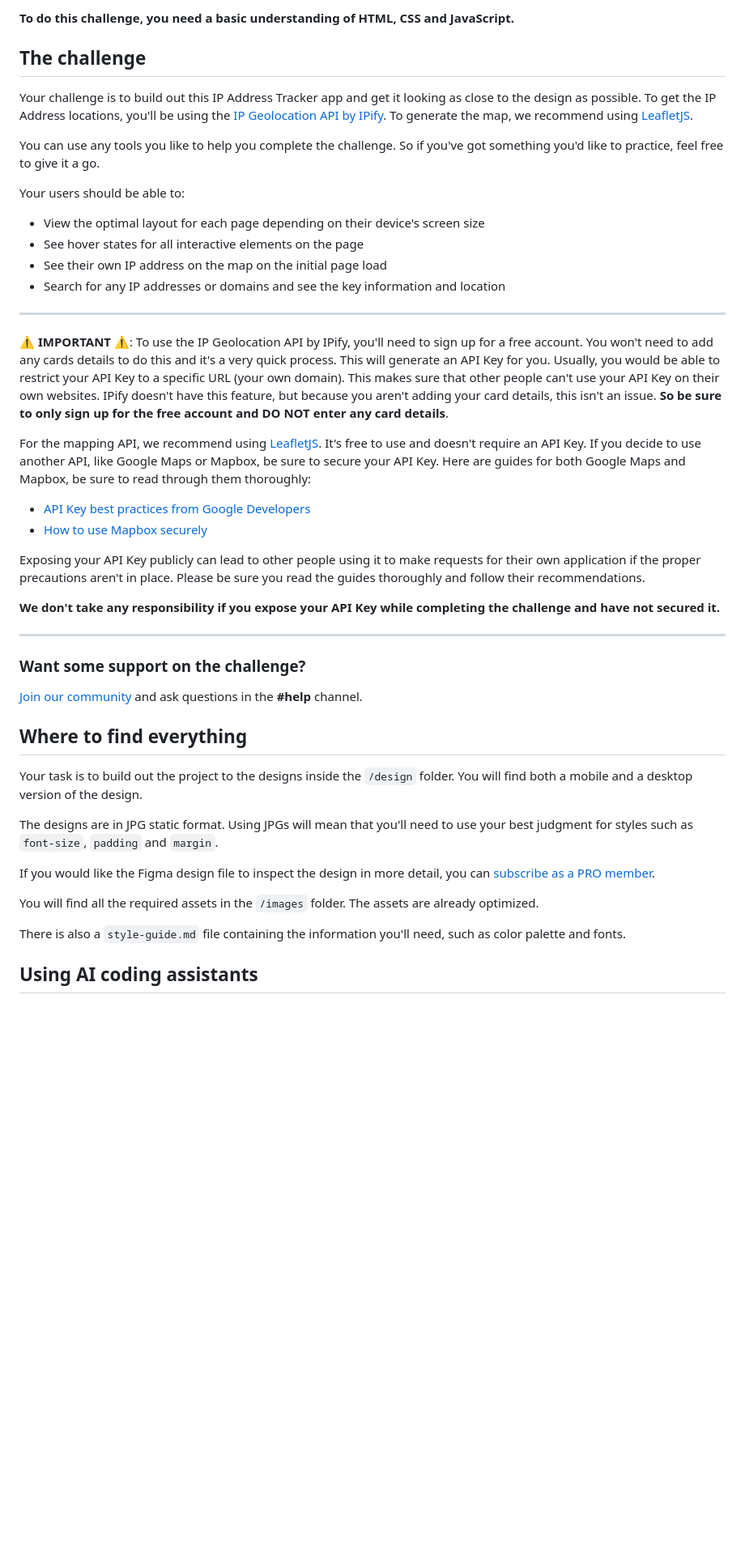
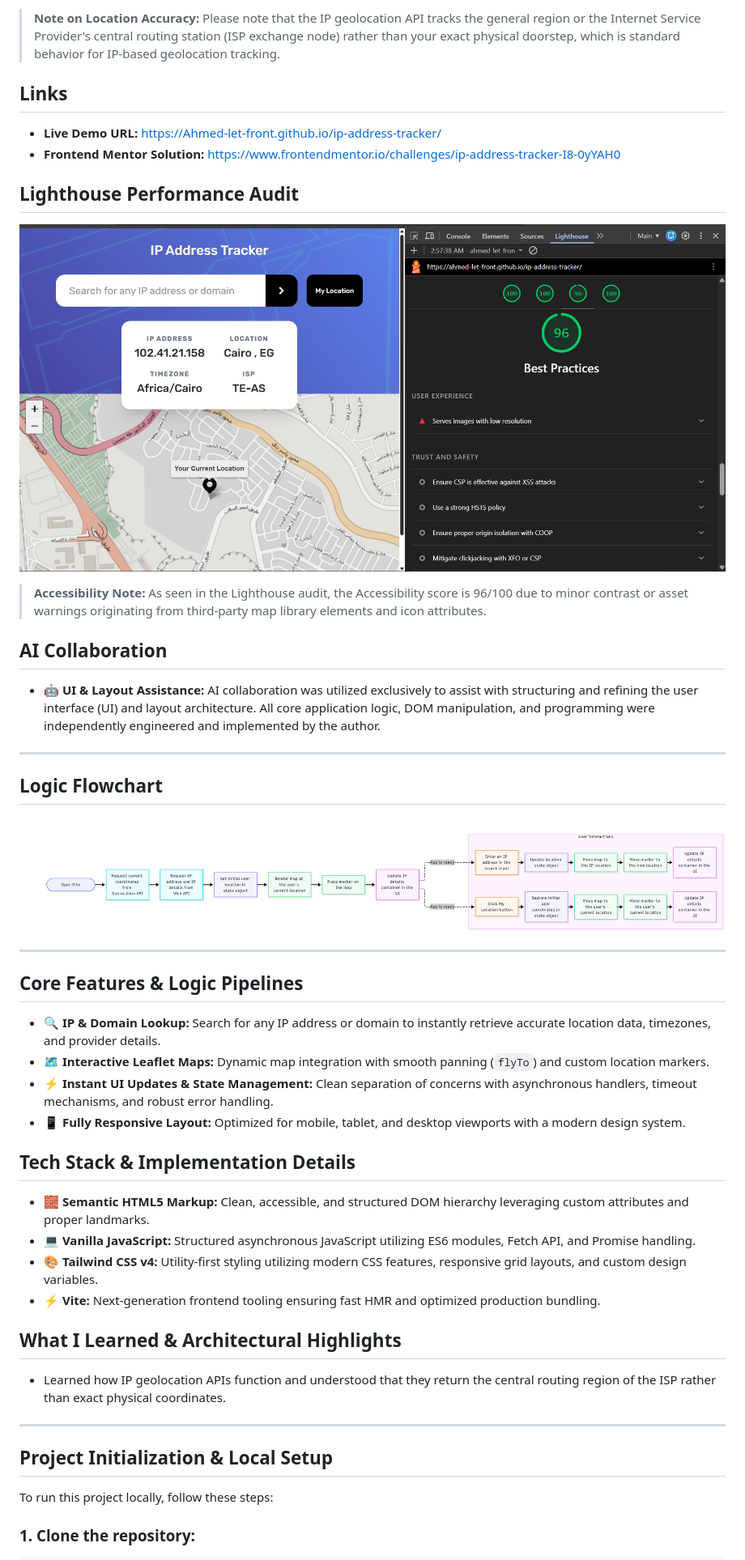
Before and after one commit to Ahmed-let-front/ip-address-tracker, a Markdown page: README.md, the part around one of its changes. Shown at 81% size. Rendered like a GitHub page; pictures changed too: public/flowchart.png (added), public/lighthouse.png (added); blank space fills up the shorter version.

Commit message:
docs(readme): update README with custom documentation and project insights

```diff
--- a/README.md
+++ b/README.md
@@ -10,49 +10,51 @@ Thanks for checking out this front-end coding challenge.
 
-**To do this challenge, you need a basic understanding of HTML, CSS and JavaScript.**
+> **Note on Location Accuracy:** Please note that the IP geolocation API tracks the general region or the Internet Service Provider's central routing station (ISP exchange node) rather than your exact physical doorstep, which is standard behavior for IP-based geolocation tracking.
 
-## The challenge
+## Links
 
-Your challenge is to build out this IP Address Tracker app and get it looking as close to the design as possible. To get the IP Address locations, you'll be using the [IP Geolocation API by IPify](https://geo.ipify.org/). To generate the map, we recommend using [LeafletJS](https://leafletjs.com/).
+- **Live Demo URL:** [https://Ahmed-let-front.github.io/ip-address-tracker/](https://Ahmed-let-front.github.io/ip-address-tracker/)
+- **Frontend Mentor Solution:** [https://www.frontendmentor.io/challenges/ip-address-tracker-I8-0yYAH0](https://www.frontendmentor.io/challenges/ip-address-tracker-I8-0yYAH0)
 
-You can use any tools you like to help you complete the challenge. So if you've got something you'd like to practice, feel free to give it a go.
+## Lighthouse Performance Audit
 
-Your users should be able to:
+![Lighthouse Score](public/lighthouse.png)
 
-- View the optimal layout for each page depending on their device's screen size
-- See hover states for all interactive elements on the page
-- See their own IP address on the map on the initial page load
-- Search for any IP addresses or domains and see the key information and location
+> **Accessibility Note:** As seen in the Lighthouse audit, the Accessibility score is 96/100 due to minor contrast or asset warnings originating from third-party map library elements and icon attributes.
+
+## AI Collaboration
+
+- 🤖 **UI & Layout Assistance:** AI collaboration was utilized exclusively to assist with structuring and refining the user interface (UI) and layout architecture. All core application logic, DOM manipulation, and programming were independently engineered and implemented by the author.
 
 ---
 
-⚠️ **IMPORTANT** ⚠️: To use the IP Geolocation API by IPify, you'll need to sign up for a free account. You won't need to add any cards details to do this and it's a very quick process. This will generate an API Key for you. Usually, you would be able to restrict your API Key to a specific URL (your own domain). This makes sure that other people can't use your API Key on their own websites. IPify doesn't have this feature, but because you aren't adding your card details, this isn't an issue. **So be sure to only sign up for the free account and DO NOT enter any card details**.
+## Logic Flowchart
 
-For the mapping API, we recommend using [LeafletJS](https://leafletjs.com/). It's free to use and doesn't require an API Key. If you decide to use another API, like Google Maps or Mapbox, be sure to secure your API Key. Here are guides for both Google Maps and Mapbox, be sure to read through them thoroughly:
-
-- [API Key best practices from Google Developers](https://developers.google.com/maps/api-key-best-practices)
-- [How to use Mapbox securely](https://docs.mapbox.com/help/troubleshooting/how-to-use-mapbox-securely/)
-
-Exposing your API Key publicly can lead to other people using it to make requests for their own application if the proper precautions aren't in place. Please be sure you read the guides thoroughly and follow their recommendations.
-
-**We don't take any responsibility if you expose your API Key while completing the challenge and have not secured it.**
+![flowchart](public/flowchart.png)
 
 ---
 
-### Want some support on the challenge?
+## Core Features & Logic Pipelines
 
-[Join our community](https://www.frontendmentor.io/community) and ask questions in the **#help** channel.
+- 🔍 **IP & Domain Lookup:** Search for any IP address or domain to instantly retrieve accurate location data, timezones, and provider details.
+- 🗺️ **Interactive Leaflet Maps:** Dynamic map integration with smooth panning (`flyTo`) and custom location markers.
+- ⚡ **Instant UI Updates & State Management:** Clean separation of concerns with asynchronous handlers, timeout mechanisms, and robust error handling.
+- 📱 **Fully Responsive Layout:** Optimized for mobile, tablet, and desktop viewports with a modern design system.
 
-## Where to find everything
+## Tech Stack & Implementation Details
 
-Your task is to build out the project to the designs inside the `/design` folder. You will find both a mobile and a desktop version of the design.
+- 🧱 **Semantic HTML5 Markup:** Clean, accessible, and structured DOM hierarchy leveraging custom attributes and proper landmarks.
+- 💻 **Vanilla JavaScript:** Structured asynchronous JavaScript utilizing ES6 modules, Fetch API, and Promise handling.
+- 🎨 **Tailwind CSS v4:** Utility-first styling utilizing modern CSS features, responsive grid layouts, and custom design variables.
+- ⚡ **Vite:** Next-generation frontend tooling ensuring fast HMR and optimized production bundling.
 
-The designs are in JPG static format. Using JPGs will mean that you'll need to use your best judgment for styles such as `font-size`, `padding` and `margin`.
+## What I Learned & Architectural Highlights
 
-If you would like the Figma design file to inspect the design in more detail, you can [subscribe as a PRO member](https://www.frontendmentor.io/pro).
+- Learned how IP geolocation APIs function and understood that they return the central routing region of the ISP rather than exact physical coordinates.
 
-You will find all the required assets in the `/images` folder. The assets are already optimized.
+---
+## Project Initialization & Local Setup
 
-There is also a `style-guide.md` file containing the information you'll need, such as color palette and fonts.
+To run this project locally, follow these steps:
 
-## Using AI coding assistants
+### 1. Clone the repository:
 
```
Also changed, not shown: other parts of README.md (+57 -51 lines).
